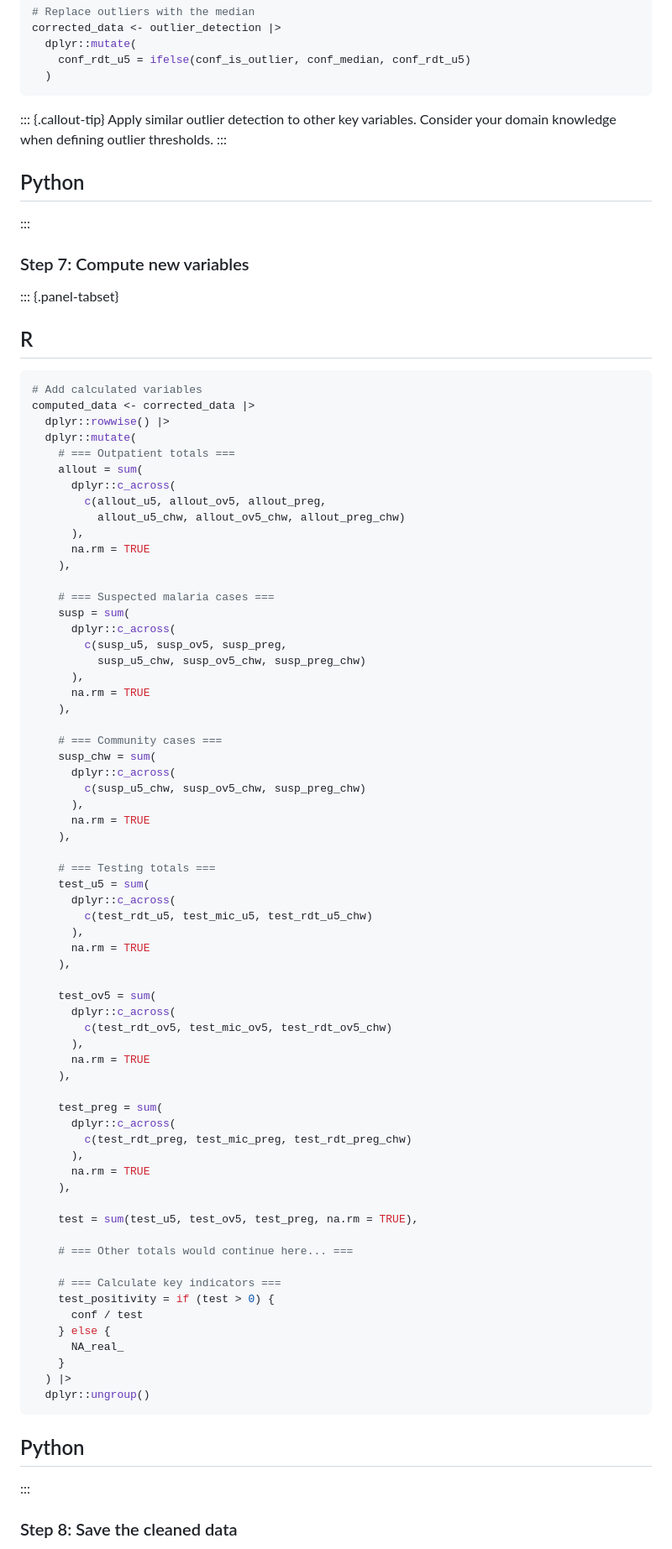
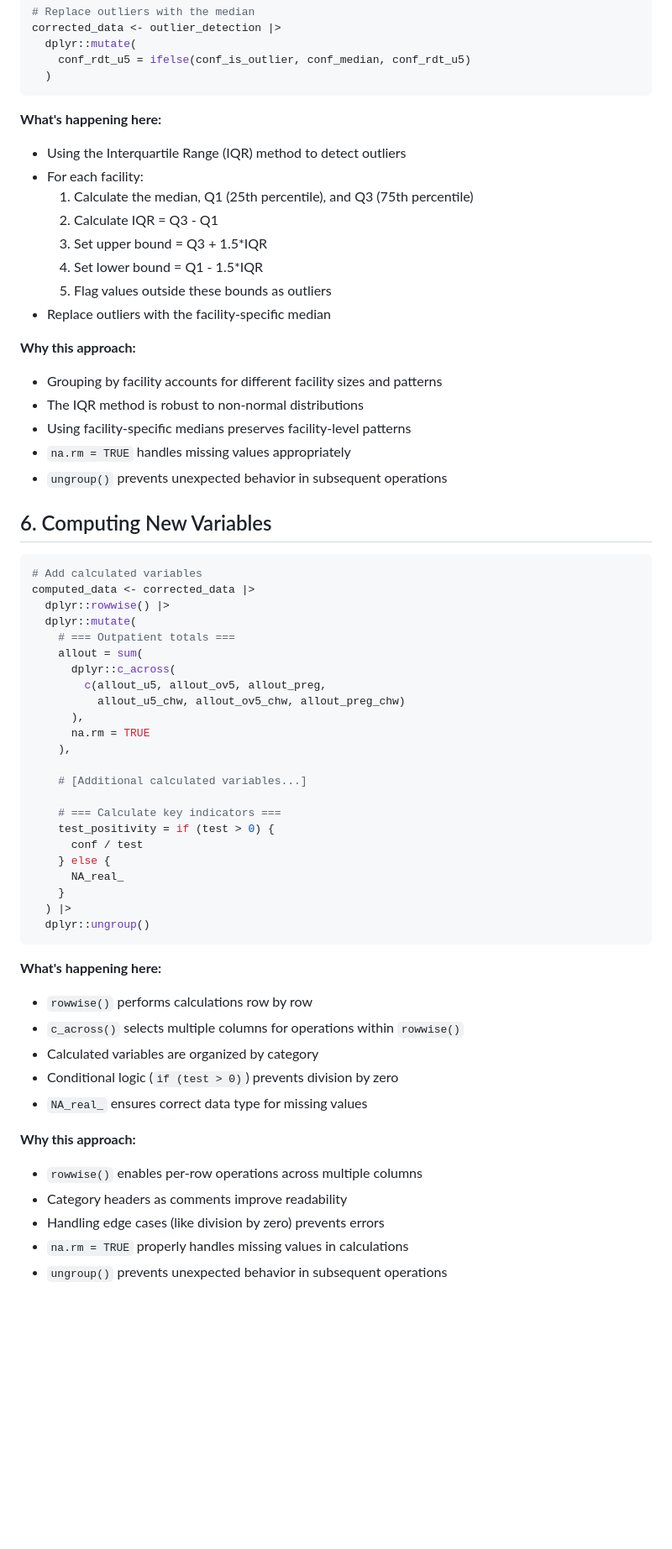
Before and after one commit to mohamedsillahkanu/Python_WK4, a Markdown page: README.md, the part around the change printed below. Shown: that part at 84% size. GitHub-like rendering; blank space fills up the shorter version.

````diff
--- a/README.md
+++ b/README.md
@@ -229,19 +162,24 @@ corrected_data <- outlier_detection |>
   )
 ```
 
-::: {.callout-tip}
-Apply similar outlier detection to other key variables. Consider your domain knowledge when defining outlier thresholds.
-:::
+**What's happening here:**
+- Using the Interquartile Range (IQR) method to detect outliers
+- For each facility:
+  1. Calculate the median, Q1 (25th percentile), and Q3 (75th percentile)
+  2. Calculate IQR = Q3 - Q1
+  3. Set upper bound = Q3 + 1.5*IQR
+  4. Set lower bound = Q1 - 1.5*IQR
+  5. Flag values outside these bounds as outliers
+- Replace outliers with the facility-specific median
 
-## Python
-<!-- Python equivalent code would go here -->
-:::
+**Why this approach:**
+- Grouping by facility accounts for different facility sizes and patterns
+- The IQR method is robust to non-normal distributions
+- Using facility-specific medians preserves facility-level patterns
+- `na.rm = TRUE` handles missing values appropriately
+- `ungroup()` prevents unexpected behavior in subsequent operations
 
-### Step 7: Compute new variables
-
-::: {.panel-tabset}
-
-## R
+## 6. Computing New Variables
 
 ```r
 # Add calculated variables
@@ -257,48 +195,7 @@ computed_data <- corrected_data |>
       na.rm = TRUE
     ),
 
-    # === Suspected malaria cases ===
-    susp = sum(
-      dplyr::c_across(
-        c(susp_u5, susp_ov5, susp_preg,
-          susp_u5_chw, susp_ov5_chw, susp_preg_chw)
-      ),
-      na.rm = TRUE
-    ),
-
-    # === Community cases ===
-    susp_chw = sum(
-      dplyr::c_across(
-        c(susp_u5_chw, susp_ov5_chw, susp_preg_chw)
-      ),
-      na.rm = TRUE
-    ),
-
-    # === Testing totals ===
-    test_u5 = sum(
-      dplyr::c_across(
-        c(test_rdt_u5, test_mic_u5, test_rdt_u5_chw)
-      ),
-      na.rm = TRUE
-    ),
-
-    test_ov5 = sum(
-      dplyr::c_across(
-        c(test_rdt_ov5, test_mic_ov5, test_rdt_ov5_chw)
-      ),
-      na.rm = TRUE
-    ),
-
-    test_preg = sum(
-      dplyr::c_across(
-        c(test_rdt_preg, test_mic_preg, test_rdt_preg_chw)
-      ),
-      na.rm = TRUE
-    ),
-
-    test = sum(test_u5, test_ov5, test_preg, na.rm = TRUE),
-
-    # === Other totals would continue here... ===
+    # [Additional calculated variables...]
 
     # === Calculate key indicators ===
     test_positivity = if (test > 0) {
@@ -310,9 +207,17 @@ computed_data <- corrected_data |>
   dplyr::ungroup()
 ```
 
-## Python
-<!-- Python equivalent code would go here -->
-:::
+**What's happening here:**
+- `rowwise()` performs calculations row by row
+- `c_across()` selects multiple columns for operations within `rowwise()`
+- Calculated variables are organized by category
+- Conditional logic (`if (test > 0)`) prevents division by zero
+- `NA_real_` ensures correct data type for missing values
 
-### Step 8: Save the cleaned data
+**Why this approach:**
+- `rowwise()` enables per-row operations across multiple columns
+- Category headers as comments improve readability
+- Handling edge cases (like division by zero) prevents errors
+- `na.rm = TRUE` properly handles missing values in calculations
+- `ungroup()` prevents unexpected behavior in subsequent operations
 
````
Also changed, not shown: other parts of README.md (+83 -164 lines).
